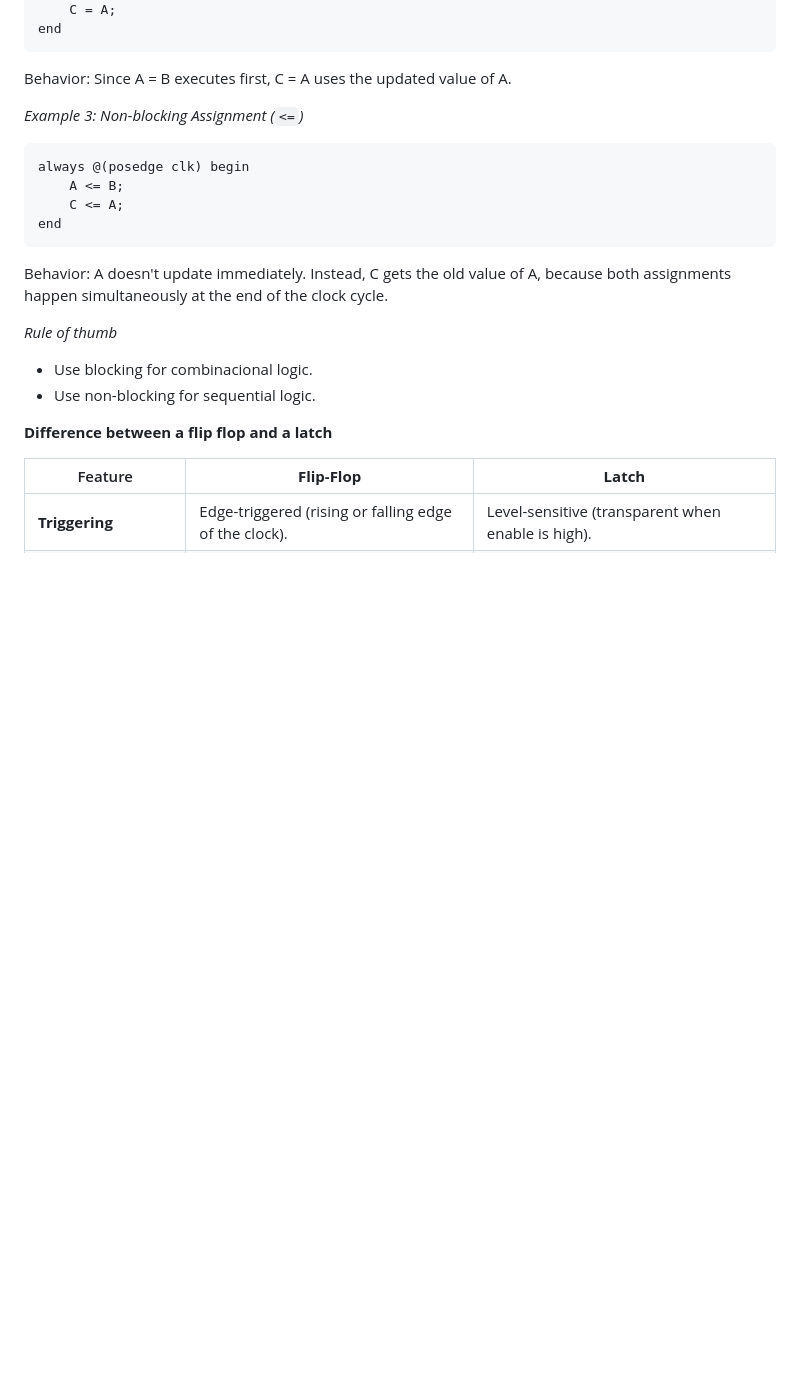
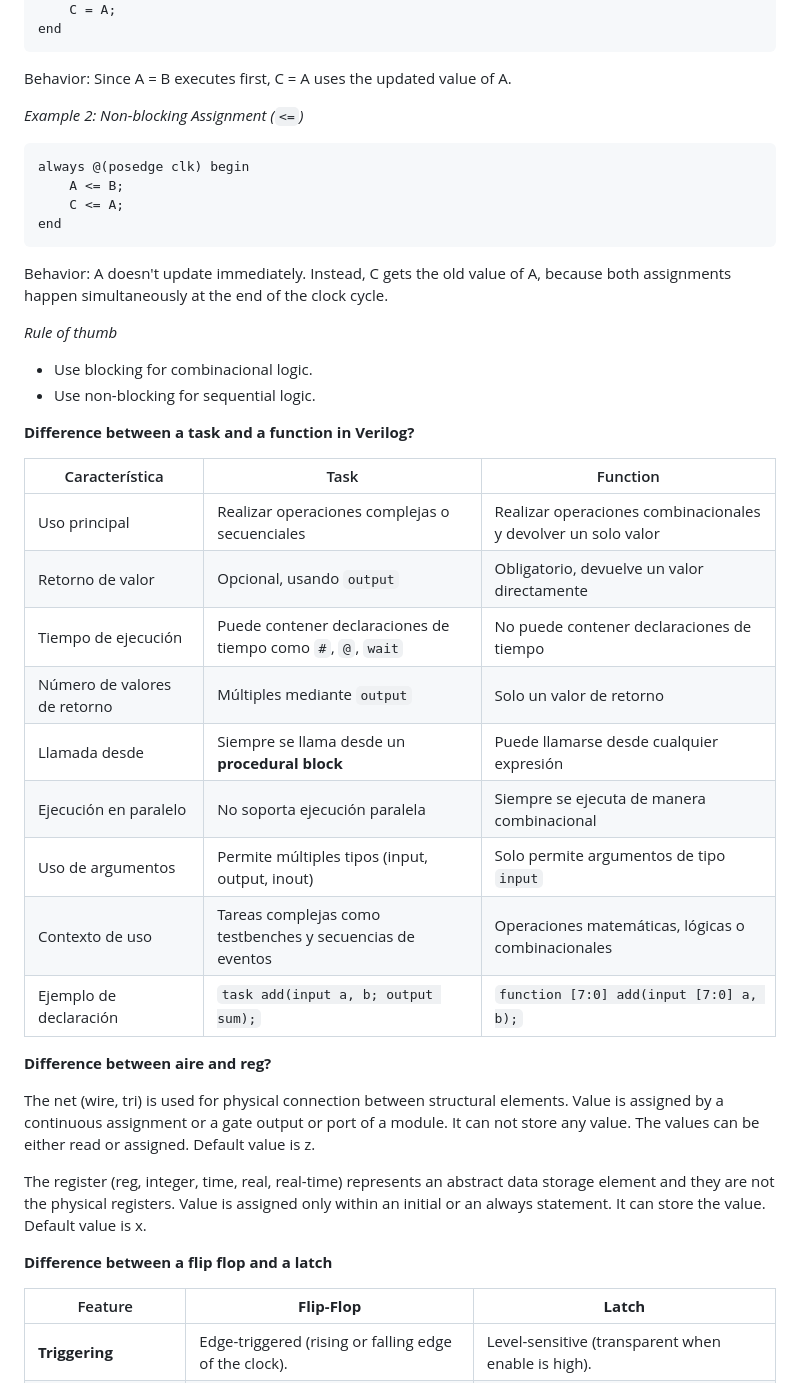
Before and after one commit to ramurjua/design-verification_handbook, a Markdown page: digital_design_concepts/digital_design_concepts.md, the part around one of its changes. Drawn GitHub-style; blank space fills up the shorter version.

````diff
--- a/digital_design_concepts/digital_design_concepts.md
+++ b/digital_design_concepts/digital_design_concepts.md
@@ -70,7 +70,7 @@ end
 ```
 Behavior: Since A = B executes first, C = A uses the updated value of A.
 
-*Example 3: Non-blocking Assignment (`<=`)*
+*Example 2: Non-blocking Assignment (`<=`)*
 
 ```verilog
 always @(posedge clk) begin
@@ -85,6 +85,27 @@ Behavior: A doesn't update immediately. Instead, C gets the old value of A, beca
 
 * Use blocking for combinacional logic.
 * Use non-blocking for sequential logic.
+
+**Difference between a task and a function in Verilog?**
+
+| Característica                   | Task                              | Function                            |
+|---------------------------------|-----------------------------------|--------------------------------------|
+| Uso principal                   | Realizar operaciones complejas o secuenciales | Realizar operaciones combinacionales y devolver un solo valor |
+| Retorno de valor                 | Opcional, usando `output`          | Obligatorio, devuelve un valor directamente |
+| Tiempo de ejecución              | Puede contener declaraciones de tiempo como `#`, `@`, `wait` | No puede contener declaraciones de tiempo |
+| Número de valores de retorno     | Múltiples mediante `output`        | Solo un valor de retorno             |
+| Llamada desde                    | Siempre se llama desde un **procedural block** | Puede llamarse desde cualquier expresión |
+| Ejecución en paralelo            | No soporta ejecución paralela      | Siempre se ejecuta de manera combinacional |
+| Uso de argumentos                | Permite múltiples tipos (input, output, inout) | Solo permite argumentos de tipo `input` |
+| Contexto de uso                  | Tareas complejas como testbenches y secuencias de eventos | Operaciones matemáticas, lógicas o combinacionales |
+| Ejemplo de declaración           | `task add(input a, b; output sum);` | `function [7:0] add(input [7:0] a, b);` |
+
+**Difference between aire and reg?**
+
+The net (wire, tri) is used for physical connection between structural elements. Value is assigned by a continuous assignment or a gate output or port of a module. It can not store any value. The values can be either read or assigned. Default value is z.
+
+The register (reg, integer, time, real, real-time) represents an abstract data storage element and they are not the physical registers. Value is assigned only within an initial or an always statement.
+It can store the value. Default value is x.
 
 **Difference between a flip flop and a latch**
 
````
Also changed, not shown: other parts of digital_design_concepts/digital_design_concepts.md (+53 -0 lines).
